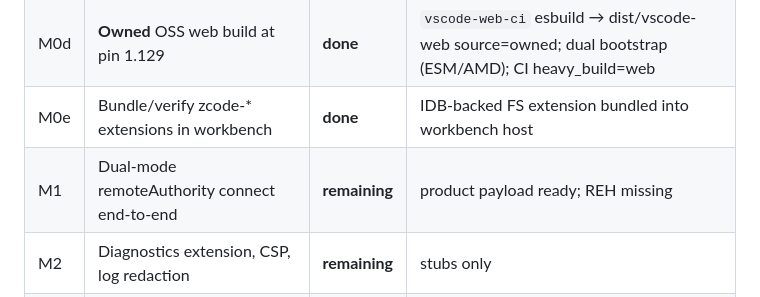
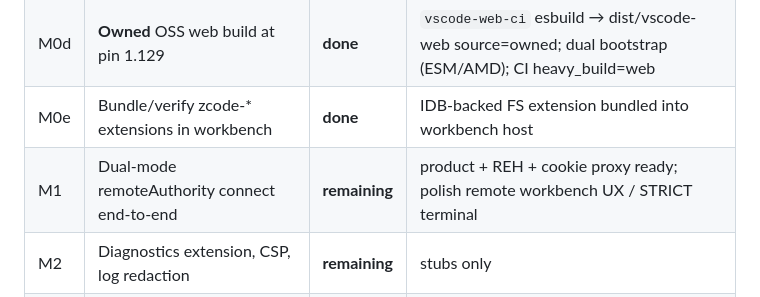
Before and after one commit to spinupdev/zcode, a Markdown page: PLAN.md, the part around the change. Rendered like a GitHub page.

Commit message:
docs(PLAN): note M1 is unblocked now that REH exists
R2c artifact and R6 e2e landed; dual-mode remote UX polish remains.

```diff
--- a/PLAN.md
+++ b/PLAN.md
@@ -260,7 +260,7 @@ Update the **Status** column and **Last note** when you finish a package. Prefer
 | M0c | Serve `/vscode` + `/extensions` | **done** | |
 | M0d | **Owned** OSS web build at pin 1.129 | **done** | `vscode-web-ci` esbuild → dist/vscode-web source=owned; dual bootstrap (ESM/AMD); CI heavy_build=web |
 | M0e | Bundle/verify zcode-* extensions in workbench | **done** | IDB-backed FS extension bundled into workbench host |
-| M1 | Dual-mode remoteAuthority connect end-to-end | **remaining** | product payload ready; REH missing |
+| M1 | Dual-mode remoteAuthority connect end-to-end | **remaining** | product + REH + cookie proxy ready; polish remote workbench UX / STRICT terminal |
 | M2 | Diagnostics extension, CSP, log redaction | **remaining** | stubs only |
 | M3 | Playwright e2e: routes + SPA clone + IDE product handoff | **done** | `e2e/` + CI job; Buffer polyfill for worker clone; remote terminal still R6 |
 
```
